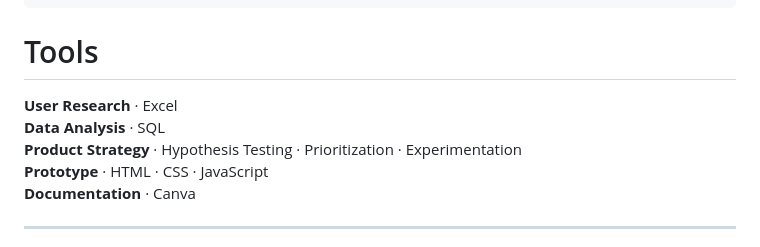
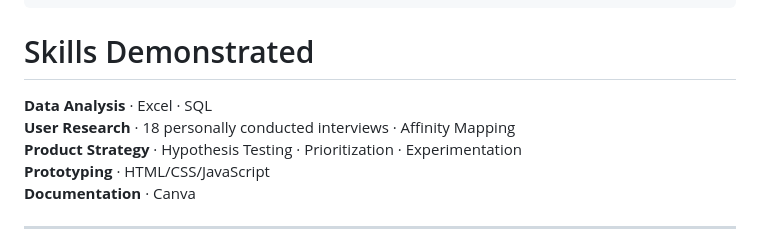
Before and after one commit to gurjotxsingh/zepto-smart-replenishment, a Markdown page: README.md, the part around the change. GitHub-like rendering.

````diff
--- a/README.md
+++ b/README.md
@@ -311,12 +311,12 @@ zepto-smart-replenishment/
     └── screenshots/
 ```
 
-# Tools
+# Skills Demonstrated
 
-**User Research** · Excel
-**Data Analysis** · SQL
+**Data Analysis** · Excel · SQL
+**User Research** · 18 personally conducted interviews · Affinity Mapping
 **Product Strategy** · Hypothesis Testing · Prioritization · Experimentation
-**Prototype** · HTML · CSS · JavaScript
+**Prototyping** · HTML/CSS/JavaScript
 **Documentation** · Canva
 
 ---
````
